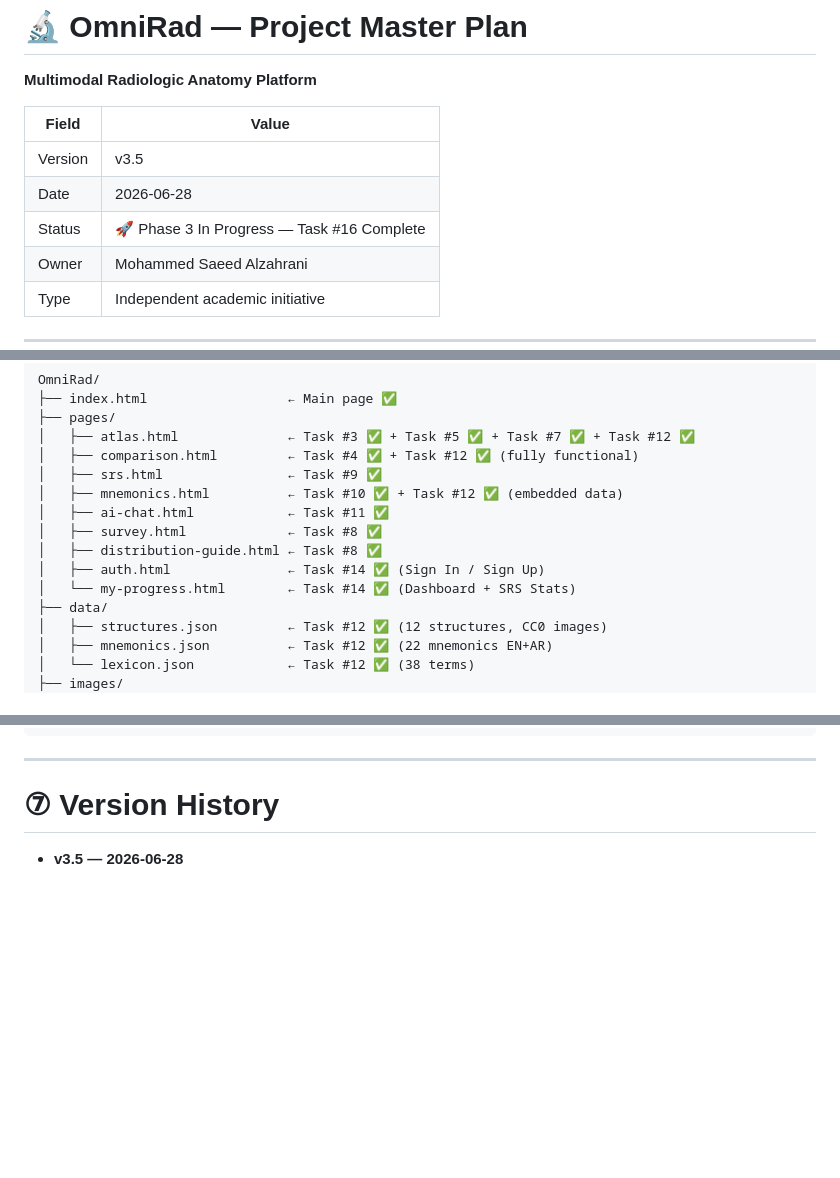
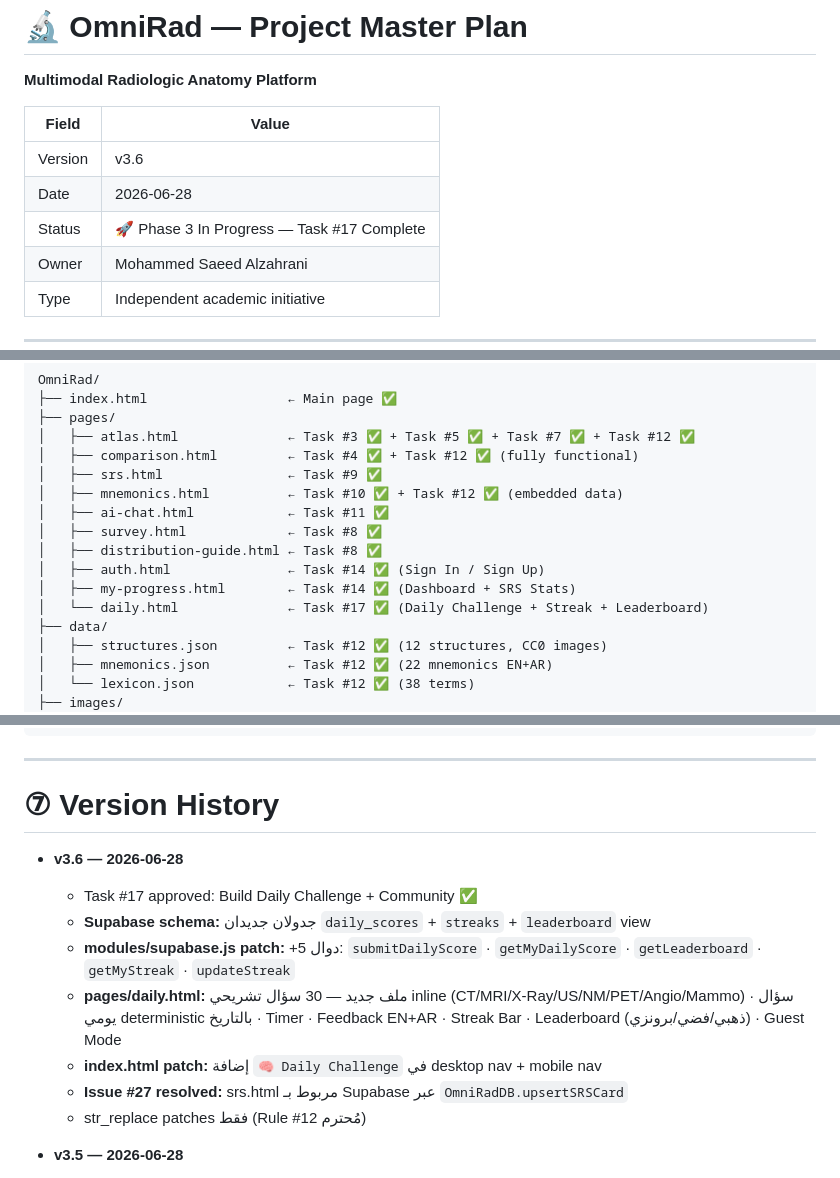
Before and after one commit to orphanai2026/OmniRad, a Markdown page: OMNIRAD_PROJECT.md, 3 parts joined by grey strips. Rendered like a GitHub page; blank space fills up the shorter version.

```diff
--- a/OMNIRAD_PROJECT.md
+++ b/OMNIRAD_PROJECT.md
@@ -3,9 +3,9 @@
 
 | Field | Value |
 |-------|-------|
-| Version | v3.5 |
+| Version | v3.6 |
 | Date | 2026-06-28 |
-| Status | 🚀 Phase 3 In Progress — Task #16 Complete |
+| Status | 🚀 Phase 3 In Progress — Task #17 Complete |
 | Owner | Mohammed Saeed Alzahrani |
 | Type | Independent academic initiative |
 
@@ -241,7 +241,8 @@ OmniRad/
 │   ├── survey.html             ← Task #8 ✅
 │   ├── distribution-guide.html ← Task #8 ✅
 │   ├── auth.html               ← Task #14 ✅ (Sign In / Sign Up)
-│   └── my-progress.html        ← Task #14 ✅ (Dashboard + SRS Stats)
+│   ├── my-progress.html        ← Task #14 ✅ (Dashboard + SRS Stats)
+│   └── daily.html              ← Task #17 ✅ (Daily Challenge + Streak + Leaderboard)
 ├── data/
 │   ├── structures.json         ← Task #12 ✅ (12 structures, CC0 images)
 │   ├── mnemonics.json          ← Task #12 ✅ (22 mnemonics EN+AR)
@@ -388,6 +389,15 @@ ORGAN_COLORS = {
 ---
 
 # ⑦ Version History
+
+- **v3.6 — 2026-06-28**
+  - Task #17 approved: Build Daily Challenge + Community ✅
+  - **Supabase schema:** جدولان جديدان `daily_scores` + `streaks` + `leaderboard` view
+  - **modules/supabase.js patch:** +5 دوال: `submitDailyScore` · `getMyDailyScore` · `getLeaderboard` · `getMyStreak` · `updateStreak`
+  - **pages/daily.html:** ملف جديد — 30 سؤال تشريحي inline (CT/MRI/X-Ray/US/NM/PET/Angio/Mammo) · سؤال يومي deterministic بالتاريخ · Timer · Feedback EN+AR · Streak Bar · Leaderboard (ذهبي/فضي/برونزي) · Guest Mode
+  - **index.html patch:** إضافة `🧠 Daily Challenge` في desktop nav + mobile nav
+  - **Issue #27 resolved:** srs.html مربوط بـ Supabase عبر `OmniRadDB.upsertSRSCard`
+  - str_replace patches فقط (Rule #12 مُحترم)
 
 - **v3.5 — 2026-06-28**
   - Task #16 approved: UI/UX Unification ✅
```
Also changed, not shown: other parts of OMNIRAD_PROJECT.md (+1 -1 lines), OMNIRAD_ISSUES.md (+3 -2 lines).
